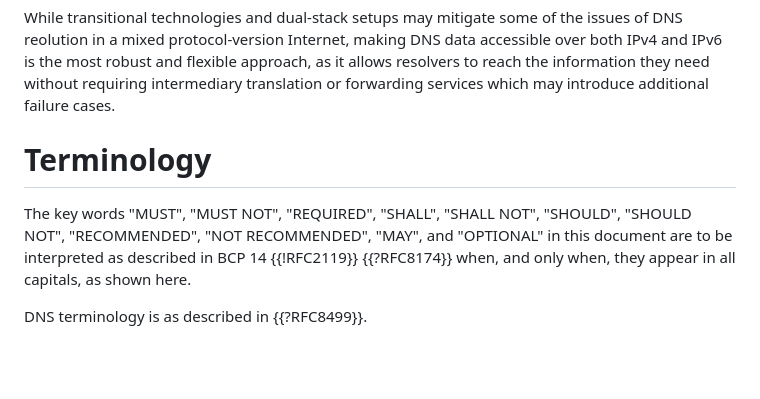
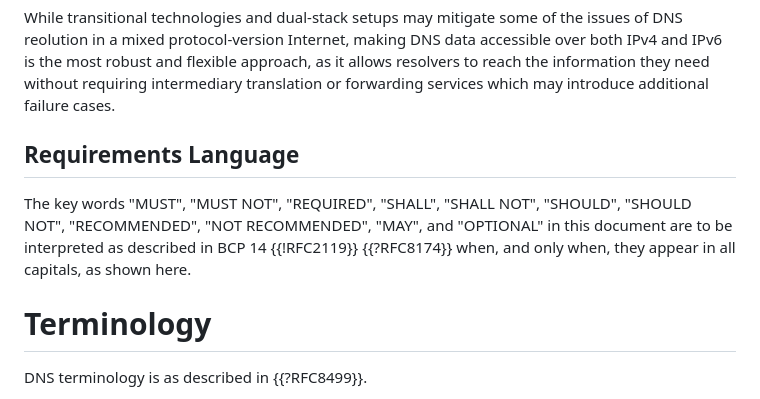
Before and after one commit to momoka0122y/draft-dnsop-3901bis, a Markdown page: draft-momoka-dnsop-3901bis.md, the part around the change. Drawn GitHub-style; blank space fills up the shorter version.

Commit message:
Moved requirements language into introduction

```diff
--- a/draft-momoka-dnsop-3901bis.md
+++ b/draft-momoka-dnsop-3901bis.md
@@ -64,14 +64,15 @@ data accessible over both IPv4 and IPv6 is the most robust and flexible
 approach, as it allows resolvers to reach the information they need without
 requiring intermediary translation or forwarding services which may introduce additional failure cases.
 
-
-# Terminology
+## Requirements Language
 
 The key words "MUST", "MUST NOT", "REQUIRED", "SHALL", "SHALL NOT",
 "SHOULD", "SHOULD NOT", "RECOMMENDED", "NOT RECOMMENDED", "MAY", and
 "OPTIONAL" in this document are to be interpreted as described in BCP
 14 {{!RFC2119}} {{?RFC8174}} when, and only when, they appear in all
 capitals, as shown here.
+
+# Terminology
 
 DNS terminology is as described in {{?RFC8499}}.
 
```
